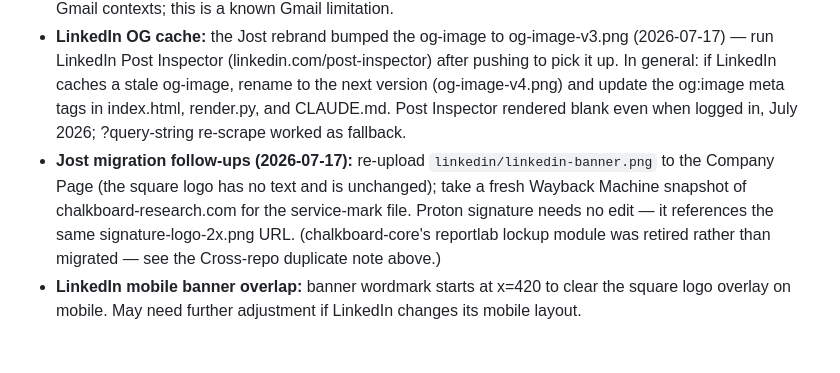
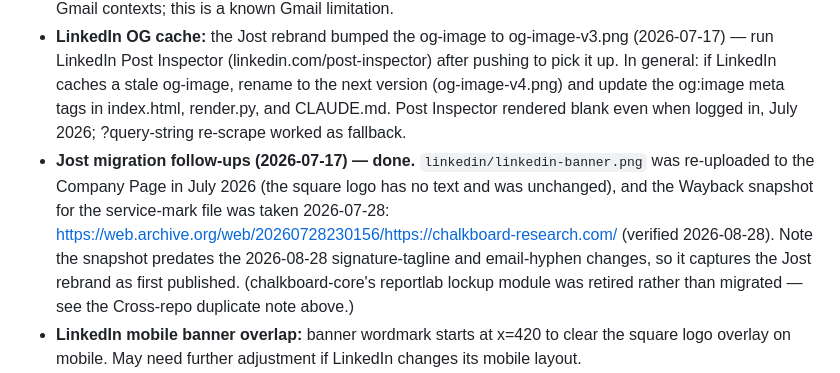
Before and after one commit to km3uandrew/chalkboard-research-site, a Markdown page: CLAUDE.md, the part around the change. Rendered like a GitHub page; blank space fills up the shorter version.

Commit message:
Close out the Jost migration follow-ups
Both manual steps were done in July 2026. Records the Wayback snapshot
URL and date rather than just noting the task is finished -- that
snapshot is the service-mark evidence, so the permalink is the part
worth keeping. Verified the snapshot resolves.

Also drops the stale "Proton signature needs no edit" line: it did need
one, the ?v=2 cache-buster, covered by the signature-tagline entry.

Co-Authored-By: Claude Opus 5 <noreply@anthropic.com>

```diff
--- a/CLAUDE.md
+++ b/CLAUDE.md
@@ -295,7 +295,14 @@ Consequences:
 
 - **Gmail signature:** signature-logo.png (548×96) is hosted at chalkboard-research.com/**signature/**signature-logo.png. Insert via Gmail Settings → Signature → image icon → URL. (The bare root path this note used to give — `/signature-logo.png` — has not existed since the assets moved into `signature/`; Cloudflare Pages answers it with the fallback HTML page under a 200, so it fails as a broken image rather than a 404. Verified 2026-08-28.) Sizing behavior is inconsistent across Gmail contexts; this is a known Gmail limitation.
 - **LinkedIn OG cache:** the Jost rebrand bumped the og-image to og-image-v3.png (2026-07-17) — run LinkedIn Post Inspector (linkedin.com/post-inspector) after pushing to pick it up. In general: if LinkedIn caches a stale og-image, rename to the next version (og-image-v4.png) and update the og:image meta tags in index.html, render.py, and CLAUDE.md. Post Inspector rendered blank even when logged in, July 2026; ?query-string re-scrape worked as fallback.
-- **Jost migration follow-ups (2026-07-17):** re-upload `linkedin/linkedin-banner.png` to the Company Page (the square logo has no text and is unchanged); take a fresh Wayback Machine snapshot of chalkboard-research.com for the service-mark file. Proton signature needs no edit — it references the same signature-logo-2x.png URL. (chalkboard-core's reportlab lockup module was retired rather than migrated — see the Cross-repo duplicate note above.)
+- **Jost migration follow-ups (2026-07-17) — done.** `linkedin/linkedin-banner.png`
+  was re-uploaded to the Company Page in July 2026 (the square logo has no text and
+  was unchanged), and the Wayback snapshot for the service-mark file was taken
+  2026-07-28: https://web.archive.org/web/20260728230156/https://chalkboard-research.com/
+  (verified 2026-08-28). Note the snapshot predates the 2026-08-28 signature-tagline
+  and email-hyphen changes, so it captures the Jost rebrand as first published.
+  (chalkboard-core's reportlab lockup module was retired rather than migrated — see
+  the Cross-repo duplicate note above.)
 - **LinkedIn mobile banner overlap:** banner wordmark starts at x=420 to clear the square logo overlay on mobile. May need further adjustment if LinkedIn changes its mobile layout.
 - **Signature tagline (2026-08-28, resolved):** the lockup now carries the tagline.
   Proton kept serving the old tagline-free logo from the bare URL — it proxies remote
```
